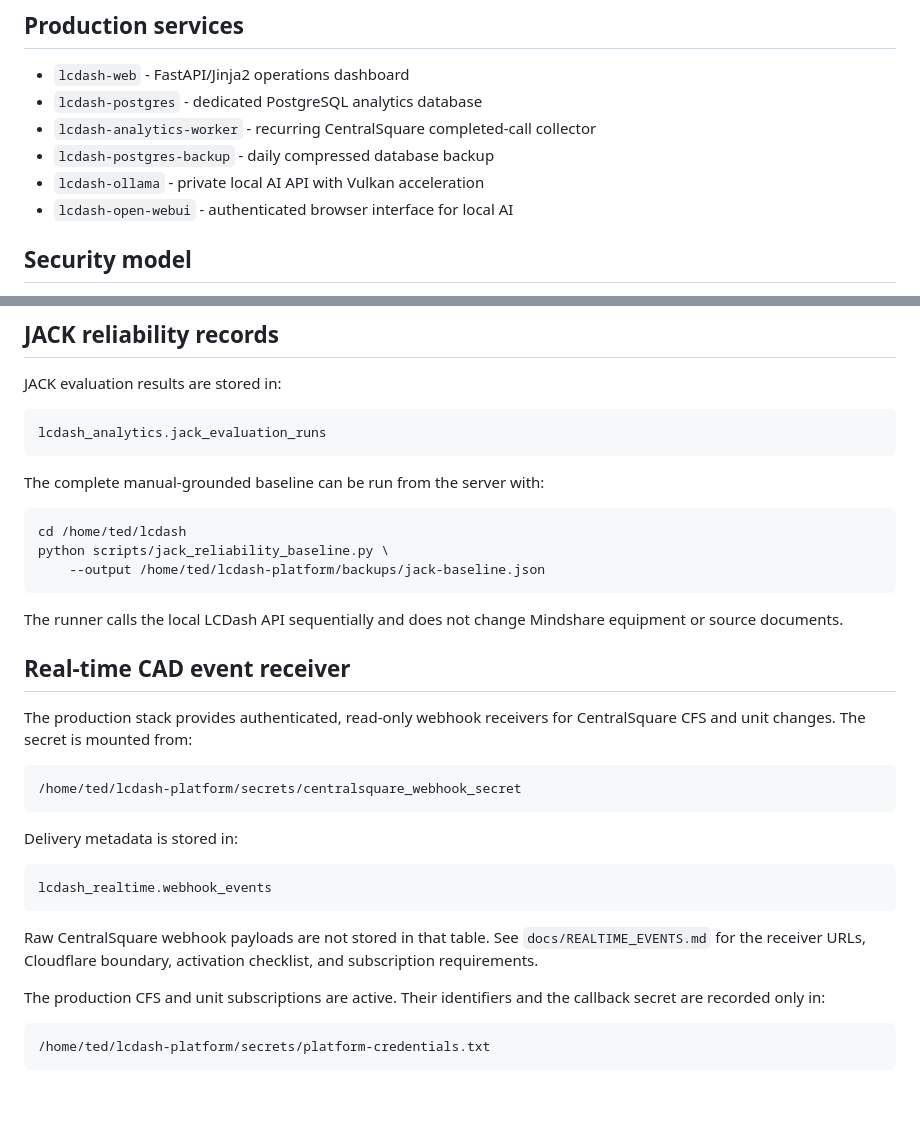
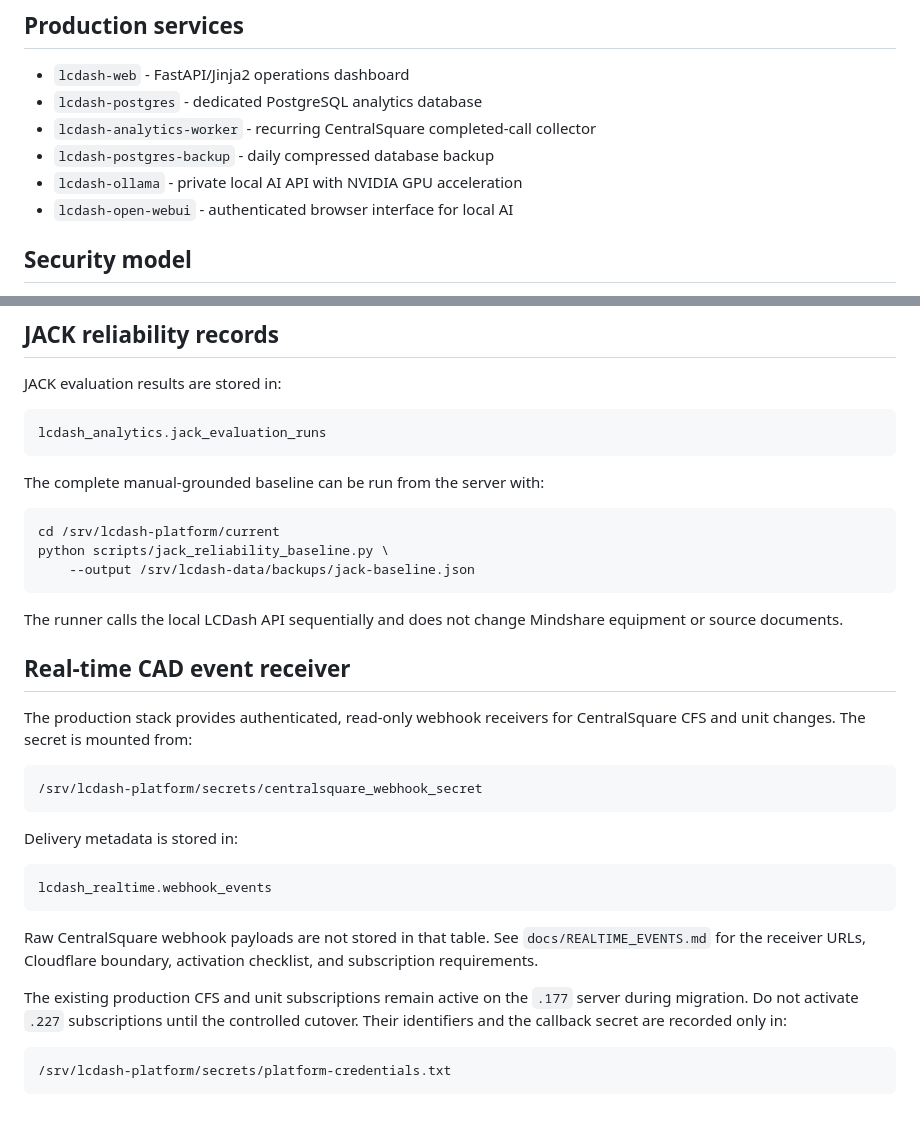
Before and after one commit to shegone/LCDash, a Markdown page: docs/SERVER_DEPLOYMENT.md, 2 parts joined by grey strips. GitHub-like rendering.

````diff
--- a/docs/SERVER_DEPLOYMENT.md
+++ b/docs/SERVER_DEPLOYMENT.md
@@ -8,7 +8,7 @@ LCDash runs as a private Docker Compose platform on the Logan County server.
 - `lcdash-postgres` - dedicated PostgreSQL analytics database
 - `lcdash-analytics-worker` - recurring CentralSquare completed-call collector
 - `lcdash-postgres-backup` - daily compressed database backup
-- `lcdash-ollama` - private local AI API with Vulkan acceleration
+- `lcdash-ollama` - private local AI API with NVIDIA GPU acceleration
 - `lcdash-open-webui` - authenticated browser interface for local AI
 
 ## Security model
@@ -131,9 +131,9 @@ lcdash_analytics.jack_evaluation_runs
 The complete manual-grounded baseline can be run from the server with:
 
 ```bash
-cd /home/ted/lcdash
+cd /srv/lcdash-platform/current
 python scripts/jack_reliability_baseline.py \
-    --output /home/ted/lcdash-platform/backups/jack-baseline.json
+    --output /srv/lcdash-data/backups/jack-baseline.json
 ```
 
 The runner calls the local LCDash API sequentially and does not change
@@ -145,7 +145,7 @@ The production stack provides authenticated, read-only webhook receivers for
 CentralSquare CFS and unit changes. The secret is mounted from:
 
 ```text
-/home/ted/lcdash-platform/secrets/centralsquare_webhook_secret
+/srv/lcdash-platform/secrets/centralsquare_webhook_secret
 ```
 
 Delivery metadata is stored in:
@@ -158,9 +158,11 @@ Raw CentralSquare webhook payloads are not stored in that table. See
 `docs/REALTIME_EVENTS.md` for the receiver URLs, Cloudflare boundary, activation
 checklist, and subscription requirements.
 
-The production CFS and unit subscriptions are active. Their identifiers and the
-callback secret are recorded only in:
+The existing production CFS and unit subscriptions remain active on the
+`.177` server during migration. Do not activate `.227` subscriptions until
+the controlled cutover. Their identifiers and the callback secret are
+recorded only in:
 
 ```text
-/home/ted/lcdash-platform/secrets/platform-credentials.txt
+/srv/lcdash-platform/secrets/platform-credentials.txt
 ```
````
Also changed, not shown: other parts of docs/SERVER_DEPLOYMENT.md (+10 -10 lines).
